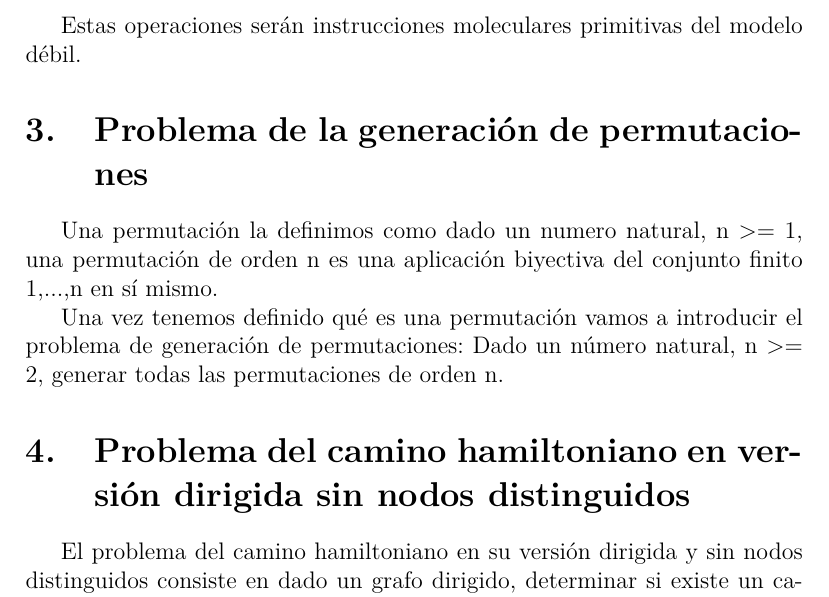
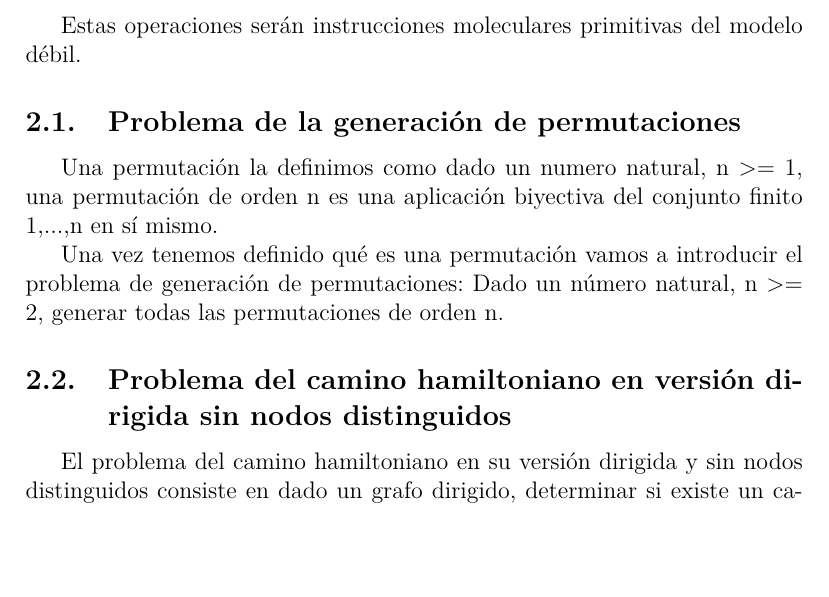
Before and after one commit to MULCIA/CBModeloDebilAmos, a LaTeX document (main.tex): part of page 3 of 4 before the commit and part of page 3 of 3 after it, cut so that both start at the same text, the shorter picture padded with empty space. Compiled offline with pdfLaTeX.

Commit message:
Refactor problems section as subsection

```diff
--- a/main.tex
+++ b/main.tex
@@ -111,7 +111,7 @@ A nivel abstracto, las operaciones que se pueden realizar sobre los tubos son la
 
 Estas operaciones ser'an instrucciones moleculares primitivas del modelo d'ebil.
 
-\section{Problema de la generaci'on de permutaciones}
+\subsection{Problema de la generaci'on de permutaciones}
 
 Una permutaci'on la definimos como dado un numero natural, n >= 1, una permutaci'on de orden n es una
 aplicaci'on biyectiva del conjunto finito {1,...,n} en s'i mismo.
@@ -119,7 +119,7 @@ aplicaci'on biyectiva del conjunto finito {1,...,n} en s'i mismo.
 Una vez tenemos definido qu'e es una permutaci'on vamos a introducir el problema de generaci'on de
 permutaciones: Dado un n'umero natural, n >= 2, generar todas las permutaciones de orden n.
 
-\section{Problema del camino hamiltoniano en versi'on dirigida sin nodos distinguidos}
+\subsection{Problema del camino hamiltoniano en versi'on dirigida sin nodos distinguidos}
 
 El problema del camino hamiltoniano en su versi'on dirigida y sin nodos distinguidos consiste en
 dado un grafo dirigido, determinar si existe un camino simple que pasa por todos los nodos del grafo. O lo
```
